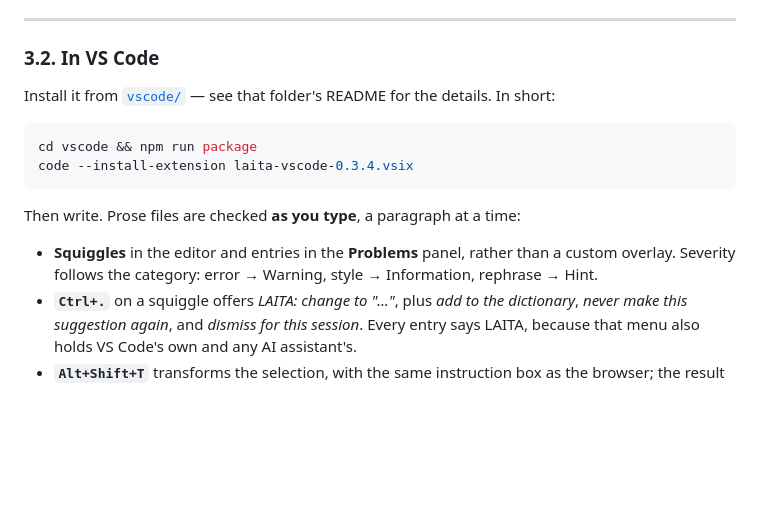
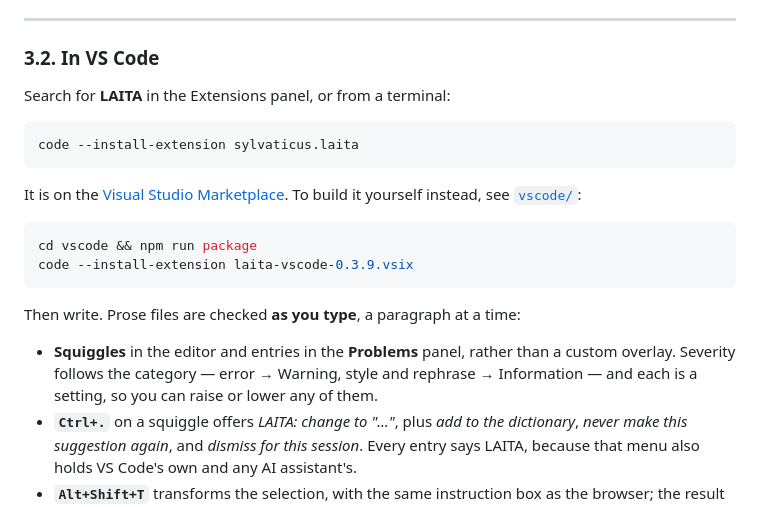
Before and after one commit to sylvaticus/laita, a Markdown page: README.md, the part around the change. Rendered like a GitHub page; blank space fills up the shorter version.

````diff
--- a/README.md
+++ b/README.md
@@ -373,19 +373,25 @@ To exclude anything else, add `data-laita="off"` to it or to any ancestor. The o
 
 ### 3.2. In VS Code
 
-Install it from [`vscode/`](vscode/) — see that folder's README for the details. In
-short:
+Search for **LAITA** in the Extensions panel, or from a terminal:
+
+```bash
+code --install-extension sylvaticus.laita
+```
+
+It is on the [Visual Studio Marketplace](https://marketplace.visualstudio.com/items?itemName=sylvaticus.laita).
+To build it yourself instead, see [`vscode/`](vscode/):
 
 ```bash
 cd vscode && npm run package
-code --install-extension laita-vscode-0.3.4.vsix
+code --install-extension laita-vscode-0.3.9.vsix
 ```
 
 Then write. Prose files are checked **as you type**, a paragraph at a time:
 
 - **Squiggles** in the editor and entries in the **Problems** panel, rather than a custom
-  overlay. Severity follows the category: error → Warning, style → Information,
-  rephrase → Hint.
+  overlay. Severity follows the category — error → Warning, style and rephrase →
+  Information — and each is a setting, so you can raise or lower any of them.
 - **`Ctrl+.`** on a squiggle offers *LAITA: change to "…"*, plus *add to the dictionary*,
   *never make this suggestion again*, and *dismiss for this session*. Every entry says
   LAITA, because that menu also holds VS Code's own and any AI assistant's.
````
Also changed, not shown: doc/agent_context.md (+17 -10 lines), doc/dev_doc.md (+48 -2 lines).
